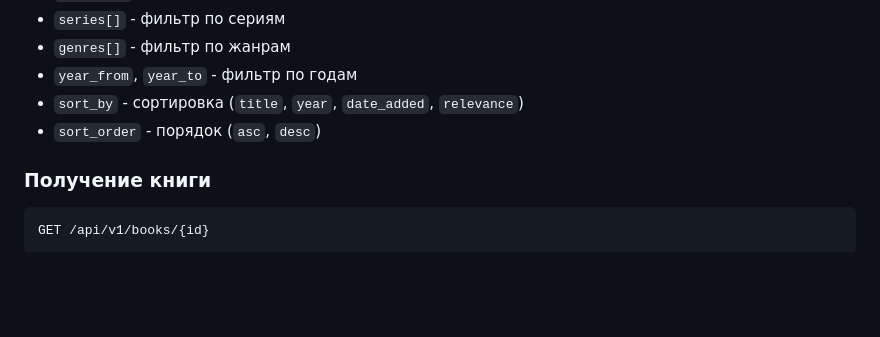
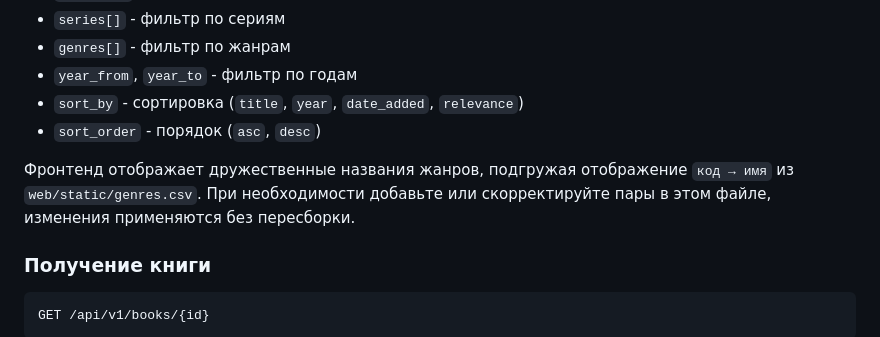
Before and after one commit to foxzi/pushkinlib, a Markdown page: README.md, the part around the change. Drawn GitHub-style; blank space fills up the shorter version.

Commit message:
Document genre mapping CSV

````diff
--- a/README.md
+++ b/README.md
@@ -144,6 +144,8 @@ GET /api/v1/books?q=запрос&limit=30&offset=0
 - `sort_by` - сортировка (`title`, `year`, `date_added`, `relevance`)
 - `sort_order` - порядок (`asc`, `desc`)
 
+Фронтенд отображает дружественные названия жанров, подгружая отображение `код → имя` из `web/static/genres.csv`. При необходимости добавьте или скорректируйте пары в этом файле, изменения применяются без пересборки.
+
 ### Получение книги
 ```http
 GET /api/v1/books/{id}
````
